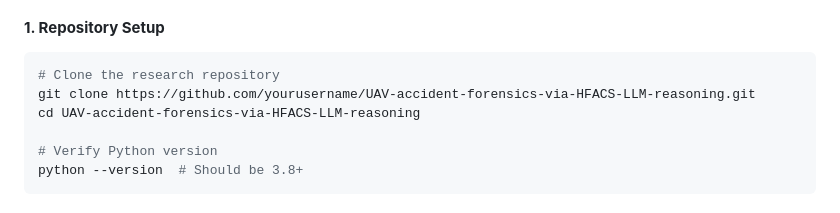
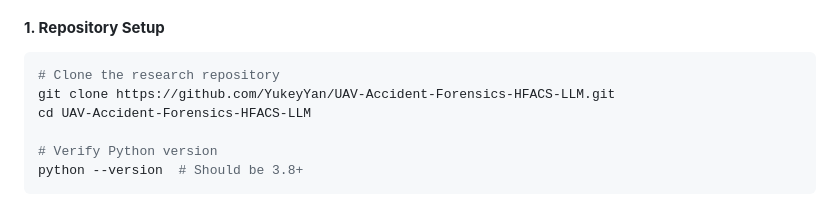
Before and after one commit to YukeyYan/UAV-Accident-Forensics-HFACS-LLM, a Markdown page: README.md, the part around one of its changes. Drawn GitHub-style.

````diff
--- a/README.md
+++ b/README.md
@@ -198,8 +192,8 @@ Report Generation → Visualization → Expert Review → Database Storage
 #### **1. Repository Setup**
 ```bash
 # Clone the research repository
-git clone https://github.com/yourusername/UAV-accident-forensics-via-HFACS-LLM-reasoning.git
-cd UAV-accident-forensics-via-HFACS-LLM-reasoning
+git clone https://github.com/YukeyYan/UAV-Accident-Forensics-HFACS-LLM.git
+cd UAV-Accident-Forensics-HFACS-LLM
 
 # Verify Python version
 python --version  # Should be 3.8+
````
Also changed, not shown: other parts of README.md (+51 -71 lines).
